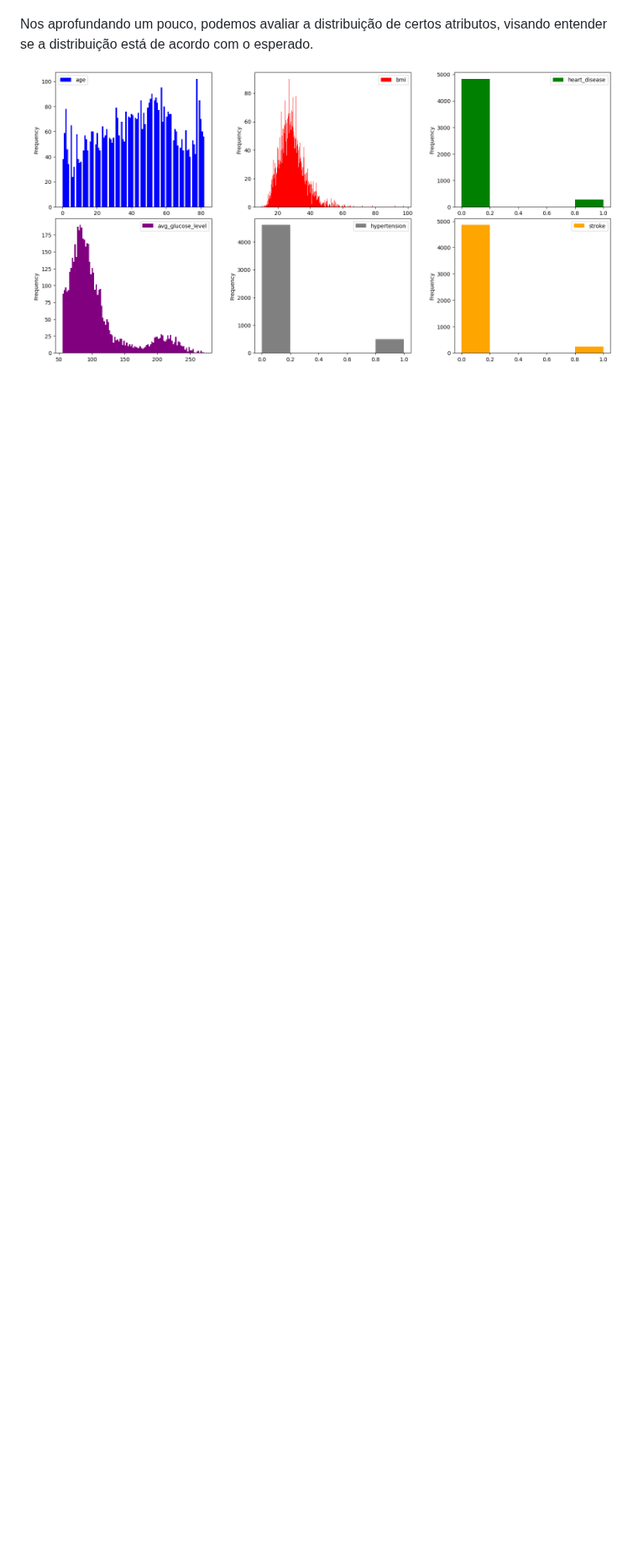
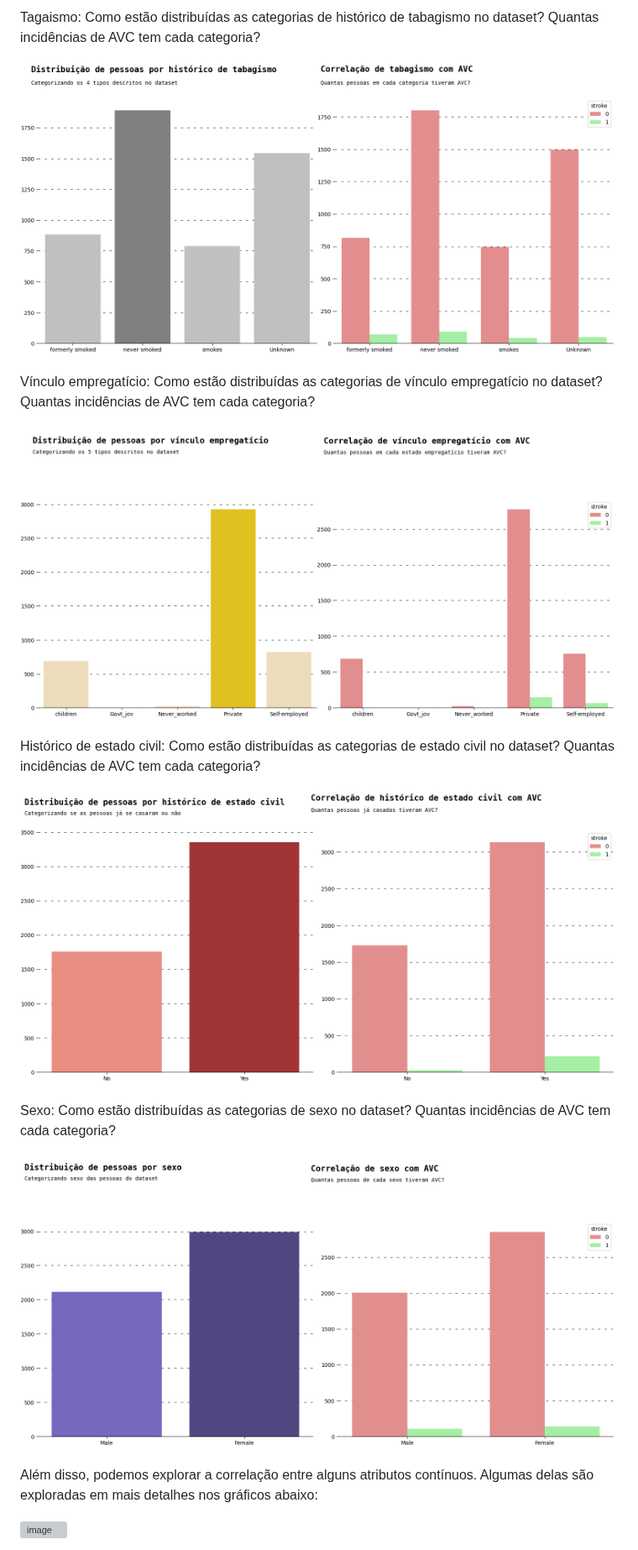
Before and after one commit to ICEI-PUC-Minas-PMV-SI/pmv-si-2024-1-pe7-t1-saude, a Markdown page: docs/conhecendo-dados.md, the part around one of its changes. Shown at 84% size. Rendered like a GitHub page; blank space fills up the shorter version; grey boxes are pictures that could not be loaded.

```diff
--- a/docs/conhecendo-dados.md
+++ b/docs/conhecendo-dados.md
@@ -57,6 +58,21 @@ Podemos observar possíveis correlações entre certos atributos. Algumas delas
 
+Tagaismo: Como estão distribuídas as categorias de histórico de tabagismo no dataset? Quantas incidências de AVC tem cada categoria?
 
-Nos aprofundando um pouco, podemos avaliar a distribuição de certos atributos, visando entender se a distribuição está de acordo com o esperado.
+![image](https://github.com/ICEI-PUC-Minas-PMV-SI/pmv-si-2024-1-pe7-t1-saude/blob/main/docs/img/Grafico_correlacao_smoke.png)
 
-![image](https://github.com/ICEI-PUC-Minas-PMV-SI/pmv-si-2024-1-pe7-t1-saude/blob/main/docs/img/Grafico_distribuicao.png)
+Vínculo empregatício: Como estão distribuídas as categorias de vínculo empregatício no dataset? Quantas incidências de AVC tem cada categoria?
 
+![image](https://github.com/ICEI-PUC-Minas-PMV-SI/pmv-si-2024-1-pe7-t1-saude/blob/main/docs/img/Grafico_correlacao_work.png)
+
+Histórico de estado civil: Como estão distribuídas as categorias de estado civil no dataset? Quantas incidências de AVC tem cada categoria?
+
+![image](https://github.com/ICEI-PUC-Minas-PMV-SI/pmv-si-2024-1-pe7-t1-saude/blob/main/docs/img/Grafico_correlacao_married.png)
+
+Sexo: Como estão distribuídas as categorias de sexo no dataset? Quantas incidências de AVC tem cada categoria?
+
+![image](https://github.com/ICEI-PUC-Minas-PMV-SI/pmv-si-2024-1-pe7-t1-saude/blob/main/docs/img/Grafico_correlacao_gender.png)
+
+Além disso, podemos explorar a correlação entre alguns atributos contínuos. Algumas delas são exploradas em mais detalhes nos gráficos abaixo:
+
+![image](https://github.com/ICEI-PUC-Minas-PMV-SI/pmv-si-2024-1-pe7-t1-saude/blob/main/docs/img/Grafico_correlacao_v2.png)
+
```
Also changed, not shown: other parts of docs/conhecendo-dados.md (+6 -2 lines).
